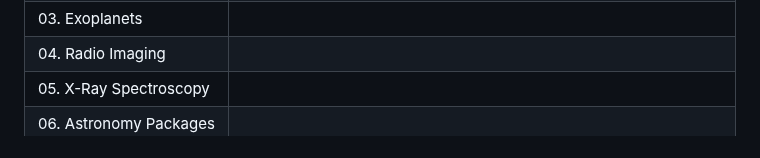
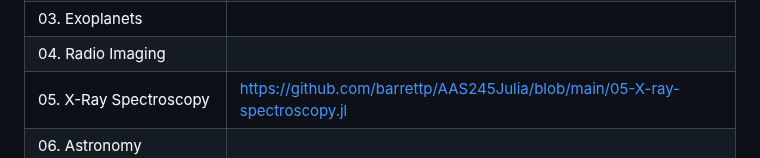
Before and after one commit to barrettp/AAS245Julia, a Markdown page: README.md, the part around the change. GitHub-like rendering.

Commit message:
Update README.md
Added X-ray spectroscopy

```diff
--- a/README.md
+++ b/README.md
@@ -103,7 +103,7 @@ The Sunday content covers advanced Julia programming techniques associated with
 | 02. Dataframes | https://github.com/barrettp/AAS245Julia/raw/main/02-dataframes.jl |
 | 03. Exoplanets |  |
 | 04. Radio Imaging |  |
-| 05. X-Ray Spectroscopy |  |
+| 05. X-Ray Spectroscopy | https://github.com/barrettp/AAS245Julia/blob/main/05-X-ray-spectroscopy.jl |
 | 06. Astronomy Packages |  |
 | 07. Calling Python | https://github.com/barrettp/AAS245Julia/blob/main/07-calling-python.jl |
 | 08. Using Macros | https://github.com/barrettp/AAS245Julia/blob/main/08-using-macros.jl |
```
